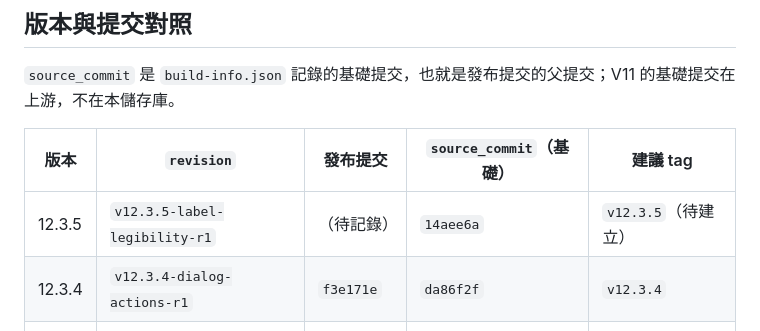
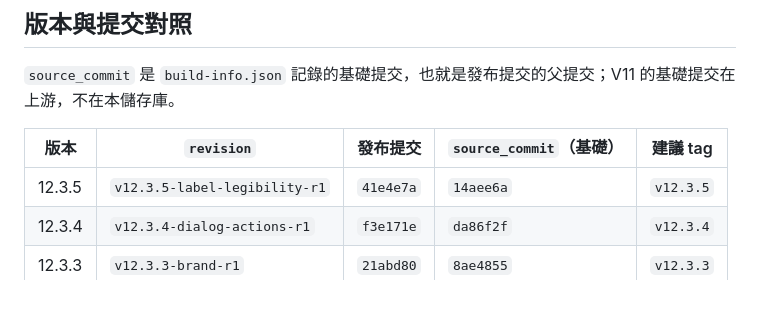
Before and after one commit to xdxd-lab/plush_rescue, a Markdown page: CHANGELOG.md, the part around the change. GitHub-like rendering; blank space fills up the shorter version.

Commit message:
docs: record v12.3.5 release commit
Co-Authored-By: Claude Opus 5.5 <noreply@anthropic.com>
Claude-Session: https://claude.ai/code/session_01MQhXP67NEYeQ5FypWcBa8Y

```diff
--- a/CHANGELOG.md
+++ b/CHANGELOG.md
@@ -8,7 +8,7 @@
 
 | 版本 | `revision` | 發布提交 | `source_commit`（基礎） | 建議 tag |
 |---|---|---|---|---|
-| 12.3.5 | `v12.3.5-label-legibility-r1` | （待記錄） | `14aee6a` | `v12.3.5`（待建立） |
+| 12.3.5 | `v12.3.5-label-legibility-r1` | `41e4e7a` | `14aee6a` | `v12.3.5` |
 | 12.3.4 | `v12.3.4-dialog-actions-r1` | `f3e171e` | `da86f2f` | `v12.3.4` |
 | 12.3.3 | `v12.3.3-brand-r1` | `21abd80` | `8ae4855` | `v12.3.3` |
 | 12.3.2 | `v12.3.2-shot-fx-r1` | `668ab94` | `d500422` | `v12.3.2` |
```
